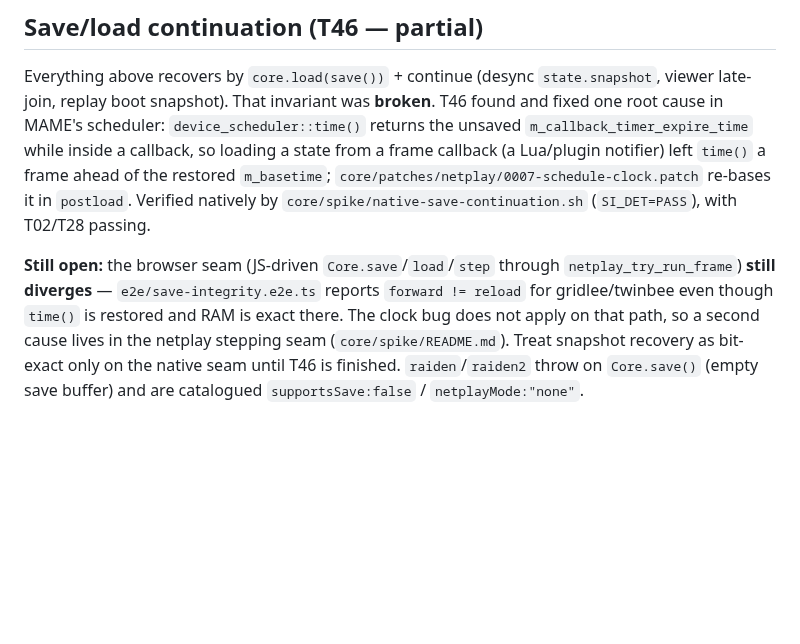
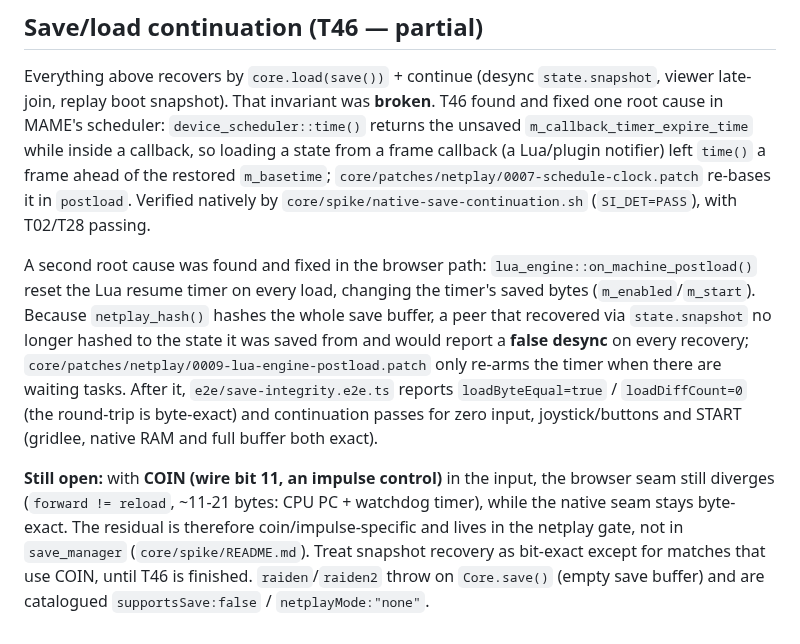
Before and after one commit to abe87654321/web-mame-arcade, a Markdown page: docs/03-netplay-protocol.md, the part around the change. Rendered like a GitHub page; blank space fills up the shorter version.

```diff
--- a/docs/03-netplay-protocol.md
+++ b/docs/03-netplay-protocol.md
@@ -94,10 +94,20 @@ callback (a Lua/plugin notifier) left `time()` a frame ahead of the restored `m_
 `core/patches/netplay/0007-schedule-clock.patch` re-bases it in `postload`. Verified
 natively by `core/spike/native-save-continuation.sh` (`SI_DET=PASS`), with T02/T28 passing.
 
-**Still open:** the browser seam (JS-driven `Core.save`/`load`/`step` through
-`netplay_try_run_frame`) **still diverges** — `e2e/save-integrity.e2e.ts` reports
-`forward != reload` for gridlee/twinbee even though `time()` is restored and RAM is exact
-there. The clock bug does not apply on that path, so a second cause lives in the netplay
-stepping seam (`core/spike/README.md`). Treat snapshot recovery as bit-exact only on the
-native seam until T46 is finished. `raiden`/`raiden2` throw on `Core.save()` (empty save
-buffer) and are catalogued `supportsSave:false` / `netplayMode:"none"`.
+A second root cause was found and fixed in the browser path:
+`lua_engine::on_machine_postload()` reset the Lua resume timer on every load, changing the
+timer's saved bytes (`m_enabled`/`m_start`). Because `netplay_hash()` hashes the whole save
+buffer, a peer that recovered via `state.snapshot` no longer hashed to the state it was
+saved from and would report a **false desync** on every recovery;
+`core/patches/netplay/0009-lua-engine-postload.patch` only re-arms the timer when there are
+waiting tasks. After it, `e2e/save-integrity.e2e.ts` reports `loadByteEqual=true` /
+`loadDiffCount=0` (the round-trip is byte-exact) and continuation passes for zero input,
+joystick/buttons and START (gridlee, native RAM and full buffer both exact).
+
+**Still open:** with **COIN (wire bit 11, an impulse control)** in the input, the browser
+seam still diverges (`forward != reload`, ~11-21 bytes: CPU PC + watchdog timer), while the
+native seam stays byte-exact. The residual is therefore coin/impulse-specific and lives in
+the netplay gate, not in `save_manager` (`core/spike/README.md`). Treat snapshot recovery as
+bit-exact except for matches that use COIN, until T46 is finished. `raiden`/`raiden2` throw
+on `Core.save()` (empty save buffer) and are catalogued `supportsSave:false` /
+`netplayMode:"none"`.
```
Also changed, not shown: core/spike/README.md (+27 -17 lines).
